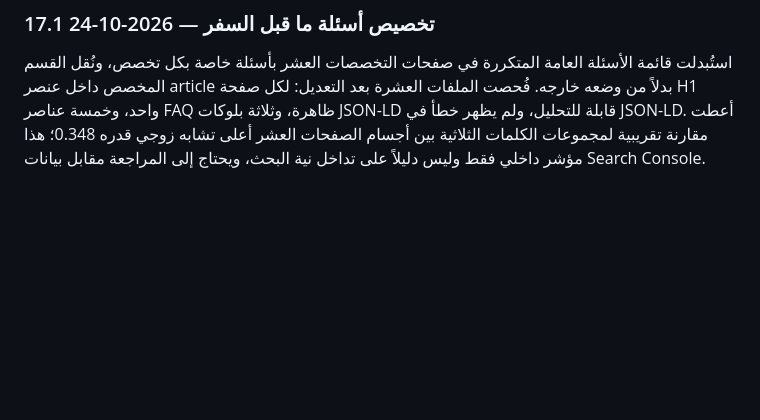
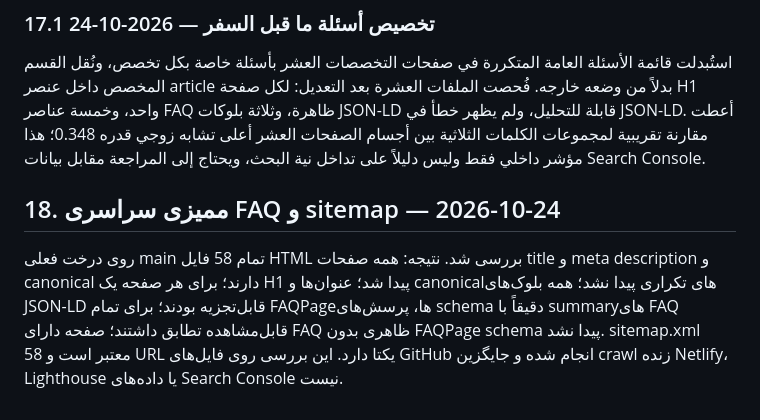
Before and after one commit to marsiehgoumohammad-lang/hossein-mashhad-tourism, a Markdown page: docs/COMPETITOR_CONTENT_INVENTORY_AND_GAPS_2026-10-23.md, the part around the change. Rendered like a GitHub page; blank space fills up the shorter version.

```diff
--- a/docs/COMPETITOR_CONTENT_INVENTORY_AND_GAPS_2026-10-23.md
+++ b/docs/COMPETITOR_CONTENT_INVENTORY_AND_GAPS_2026-10-23.md
@@ -326,3 +326,8 @@
 ### 17.1 تخصيص أسئلة ما قبل السفر — 2026-10-24
 
 استُبدلت قائمة الأسئلة العامة المتكررة في صفحات التخصصات العشر بأسئلة خاصة بكل تخصص، ونُقل القسم المخصص داخل عنصر article بدلاً من وضعه خارجه. فُحصت الملفات العشرة بعد التعديل: لكل صفحة H1 واحد، وخمسة عناصر FAQ ظاهرة، وثلاثة بلوكات JSON-LD قابلة للتحليل، ولم يظهر خطأ في JSON-LD. أعطت مقارنة تقريبية لمجموعات الكلمات الثلاثية بين أجسام الصفحات العشر أعلى تشابه زوجي قدره 0.348؛ هذا مؤشر داخلي فقط وليس دليلاً على تداخل نية البحث، ويحتاج إلى المراجعة مقابل بيانات Search Console.
+
+
+## 18. ممیزی سراسری FAQ و sitemap — 2026-10-24
+
+روی درخت فعلی main تمام 58 فایل HTML بررسی شد. نتیجه: همه صفحات title و meta description و canonical دارند؛ برای هر صفحه یک H1 پیدا شد؛ عنوان‌ها و canonicalهای تکراری پیدا نشد؛ همه بلوک‌های JSON-LD قابل‌تجزیه بودند؛ برای تمام FAQPageها، پرسش‌های schema دقیقاً با summaryهای FAQ قابل‌مشاهده تطابق داشتند؛ صفحه دارای FAQ ظاهری بدون FAQPage schema پیدا نشد. sitemap.xml معتبر است و 58 URL یکتا دارد. این بررسی روی فایل‌های GitHub انجام شده و جایگزین crawl زنده Netlify، Lighthouse یا داده‌های Search Console نیست.
```
Also changed, not shown: docs/SEO_AUDIT_2026-10-24.md (+7 -0 lines).
